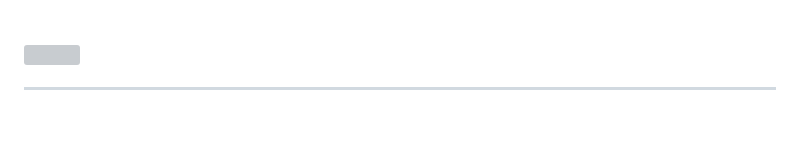
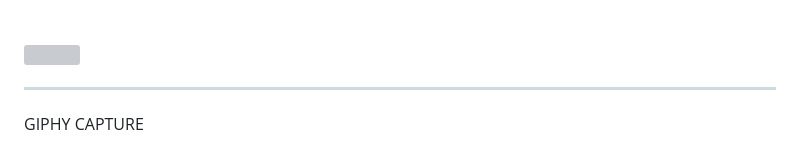
Before and after one commit to qwertylch/noname_public, a Markdown page: README.md, the part around the change. Drawn GitHub-style; blank space fills up the shorter version; grey boxes are pictures that could not be loaded.

Commit message:
lch donggyu changed

```diff
--- a/README.md
+++ b/README.md
@@ -296,3 +296,5 @@ WebSocket 연결이 열리면 onopen이 실행된다
 
 
 ***
+
+GIPHY CAPTURE
```
